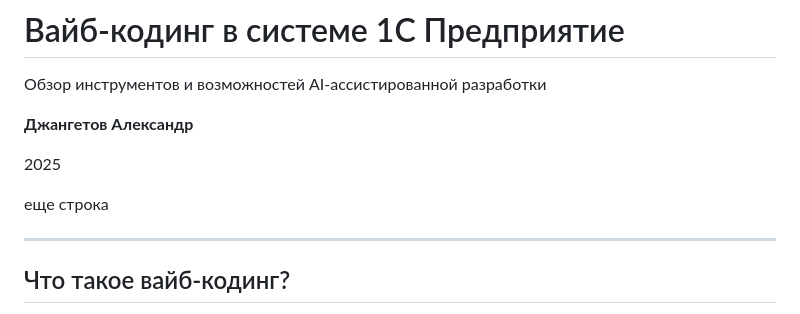
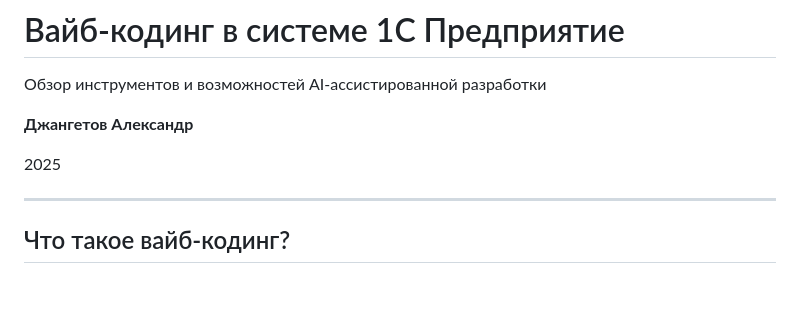
Before and after one commit to gammabox2020/vibe-coding-1c, a Markdown page: slides.md, the part around the change. Drawn GitHub-style; blank space fills up the shorter version.

Commit message:
все поменял

```diff
--- a/slides.md
+++ b/slides.md
@@ -6,12 +6,6 @@
 
 2025
 
-
-
-
-
-
-еще строка
 
 ---
 
```
